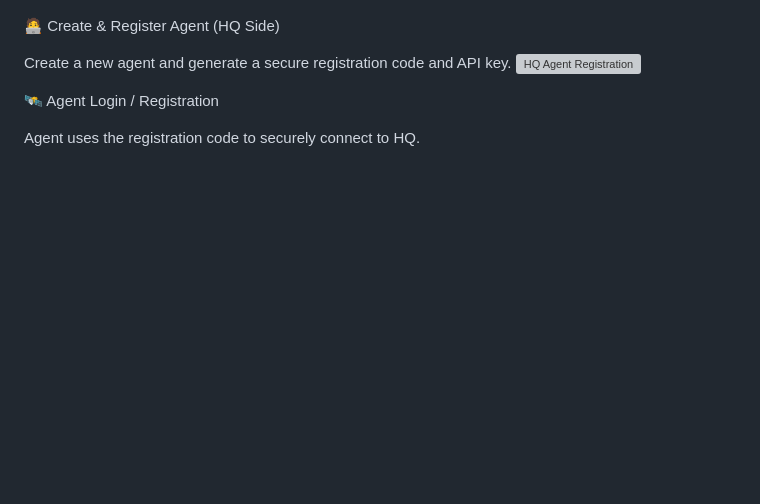
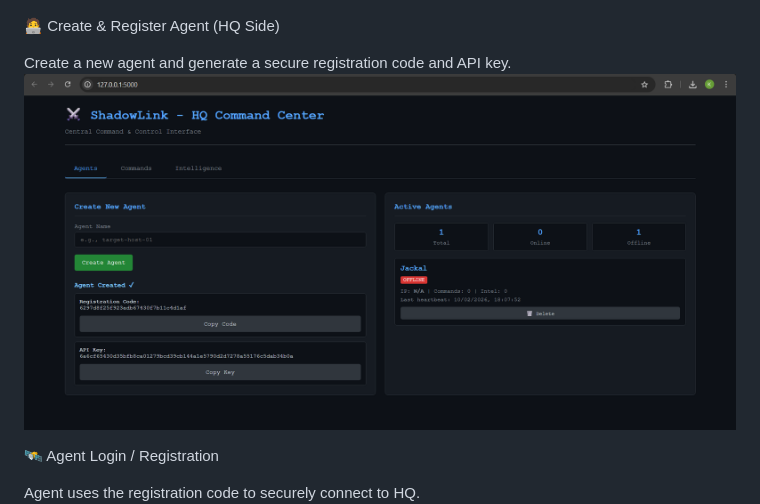
Before and after one commit to sharan089/shadowlink, a Markdown page: README.md, the part around one of its changes. GitHub-like rendering; blank space fills up the shorter version; grey boxes are pictures that could not be loaded.

```diff
--- a/README.md
+++ b/README.md
@@ -56,7 +56,7 @@ The main command center showing agents, status, and system overview.
 🧑‍💻 Create & Register Agent (HQ Side)
 
 Create a new agent and generate a secure registration code and API key.
-![HQ Agent Registration](screenshots/HQ_agent_registration.png)
+![HQ Agent Registration](screenshots/HQ_agent_regestration.png)
 
 
 🛰️ Agent Login / Registration
```
Also changed, not shown: other parts of README.md (+1 -1 lines).
